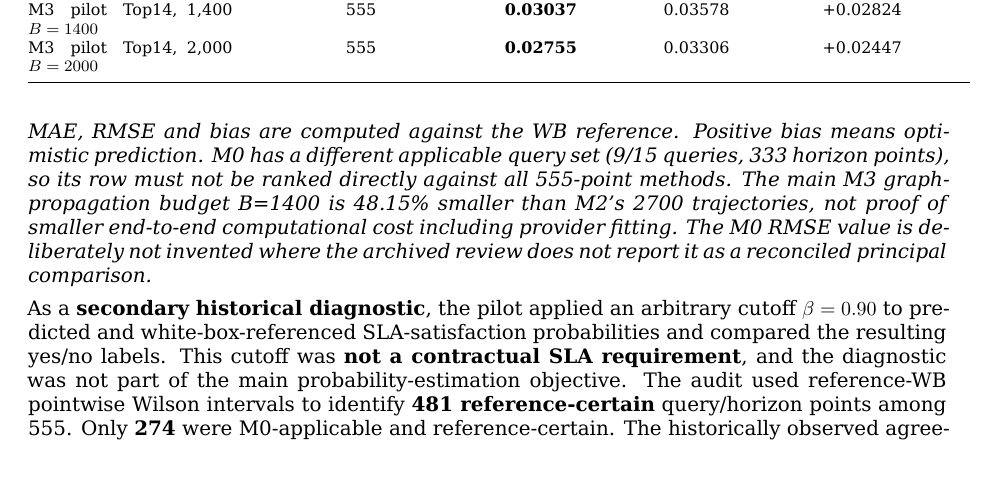
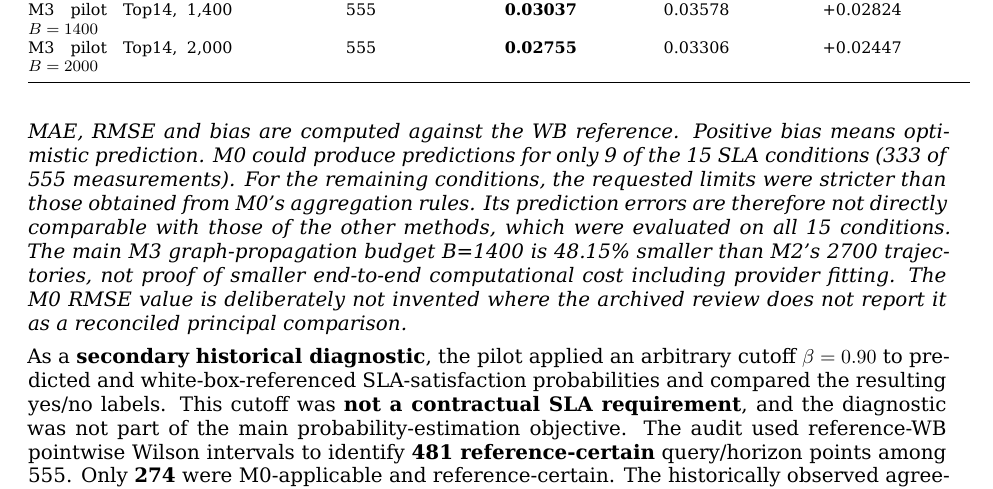
Before and after one commit to ildefons/praise-cao-sim, a LaTeX document (first_science/b1/report/overleaf/main.tex): part of page 15 of 30, cut so that both start at the same text. Compiled offline with XeLaTeX.

Commit message:
Synchronize clearer M0 applicability explanation in LaTeX

```diff
--- a/first_science/b1/report/overleaf/main.tex
+++ b/first_science/b1/report/overleaf/main.tex
@@ -447,7 +447,7 @@ M3 pilot Top14, $B=2000$ & 2,000 & 555 & \textbf{0.02755} & 0.03306 & +0.02447 \
 \end{longtable}
 \endgroup
 
-\emph{MAE, RMSE and bias are computed against the WB reference. Positive bias means optimistic prediction. M0 has a different applicable query set (9/15 queries, 333 horizon points), so its row must not be ranked directly against all 555-point methods. The main M3 graph-propagation budget B=1400 is 48.15\% smaller than M2's 2700 trajectories, }\emph{not}\emph{ proof of smaller end-to-end computational cost including provider fitting. The M0 RMSE value is deliberately not invented where the archived review does not report it as a reconciled principal comparison.}
+\emph{MAE, RMSE and bias are computed against the WB reference. Positive bias means optimistic prediction. M0 could produce predictions for only 9 of the 15 SLA conditions (333 of 555 measurements). For the remaining conditions, the requested limits were stricter than those obtained from M0's aggregation rules. Its prediction errors are therefore not directly comparable with those of the other methods, which were evaluated on all 15 conditions. The main M3 graph-propagation budget B=1400 is 48.15\% smaller than M2's 2700 trajectories, }\emph{not}\emph{ proof of smaller end-to-end computational cost including provider fitting. The M0 RMSE value is deliberately not invented where the archived review does not report it as a reconciled principal comparison.}
 
 As a \textbf{secondary historical diagnostic}, the pilot applied an arbitrary cutoff $\beta=0.90$ to predicted and white-box-referenced SLA-satisfaction probabilities and compared the resulting yes/no labels. This cutoff was \textbf{not a contractual SLA requirement}, and the diagnostic was not part of the main probability-estimation objective. The audit used reference-WB pointwise Wilson intervals to identify \textbf{481 reference-certain} query/horizon points among 555. Only \textbf{274} were M0-applicable and reference-certain. The historically observed agreements were \textbf{33.94\%} (M0 on 274), \textbf{37.63\%} (M1), \textbf{86.07\%} (M2), \textbf{96.47\%} (M3 B1400), and \textbf{97.09\%} (M3 B2000), with the latter four computed on 481 points. These percentages are \textbf{descriptive conditional agreements with the WB reference}, not calibrated real-world admission success rates or independent-scenario accuracy estimates.
 
```
